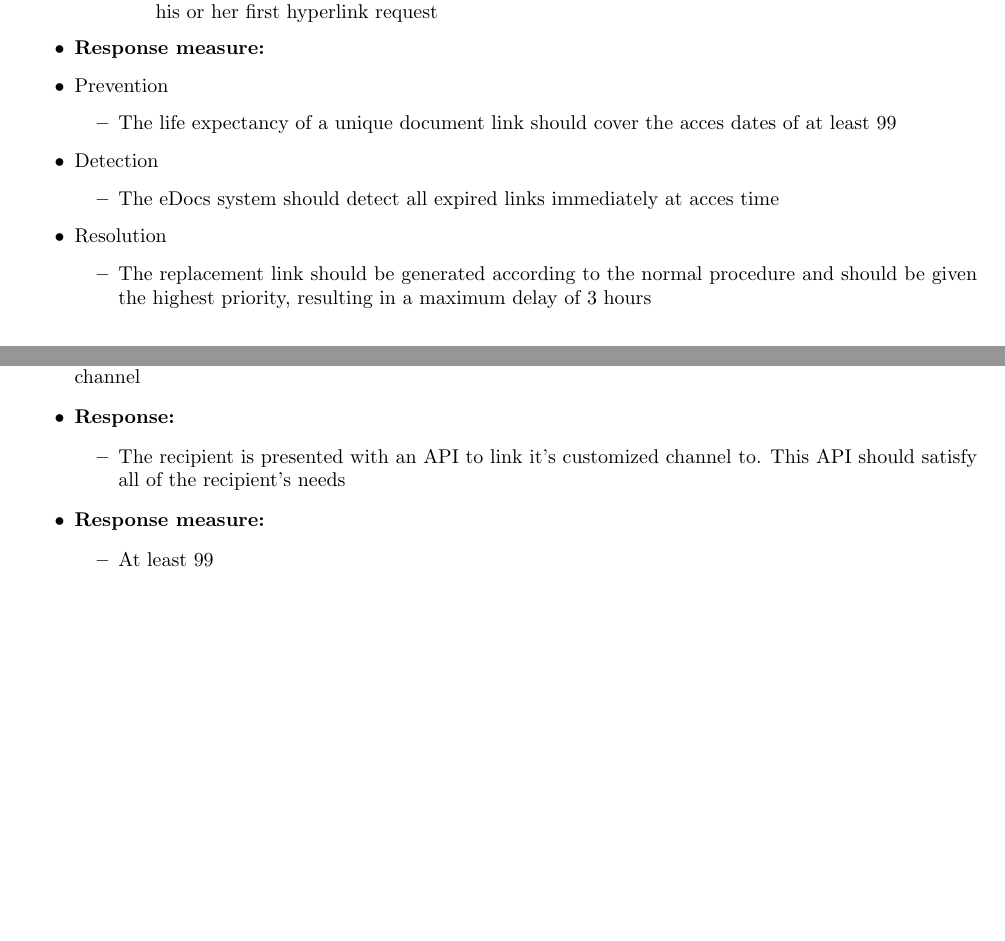
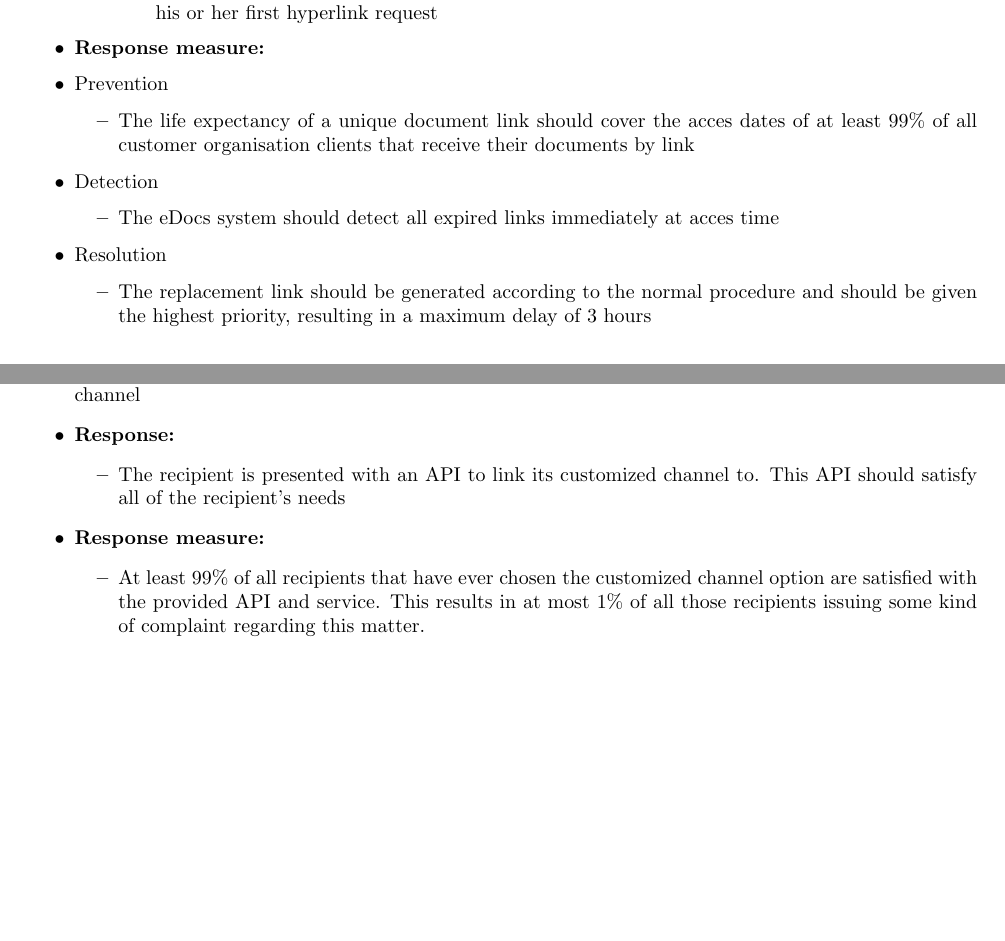
Before and after one commit to joschout/SWArch, a LaTeX document (Verslag Part 1/template.tex): two parts of pages 13 and 14 of 14, joined at a grey line, cut so that both start at the same text, the shorter picture padded with empty space. Compiled offline with pdfLaTeX.

Commit message:
Corrected typos

```diff
--- a/Verslag Part 1/template.tex
+++ b/Verslag Part 1/template.tex
@@ -709,7 +709,7 @@ The unique link to a specific document in the document store, which was once sen
     \item \textbf{Response measure:}
             \item Prevention
 		\begin{itemize}
-			\item The life expectancy of a unique document link should cover the acces dates of at least 99% of all customer organisation clients that receive their documents by link
+			\item The life expectancy of a unique document link should cover the acces dates of at least 99\% of all customer organisation clients that receive their documents by link
 		\end{itemize}
             \item Detection
 		\begin{itemize}
@@ -761,12 +761,12 @@ Currently, eDocs only supports document retrieval through a limited number of ch
     \item \textbf{Environment:} The recipient has chosen to receive documents through his or her own custom delivery channel
     \item \textbf{Response:}
         \begin{itemize}
-            \item The recipient is presented with an API to link it's customized channel to. This API should satisfy all of the recipient's needs
+            \item The recipient is presented with an API to link its customized channel to. This API should satisfy all of the recipient's needs
         \end{itemize}
 
     \item \textbf{Response measure:}
         \begin{itemize}
-            \item At least 99% of all recipients that have ever chosen the customized channel option are satisfied with the provided API and service. This results in at most 1% of all those recipients issuing some kind of complaint regarding this matter.
+            \item At least 99\% of all recipients that have ever chosen the customized channel option are satisfied with the provided API and service. This results in at most 1\% of all those recipients issuing some kind of complaint regarding this matter.
         \end{itemize}
 \end{itemize}
 
```
Also changed, not shown: Verslag Part 1/template.pdf.
